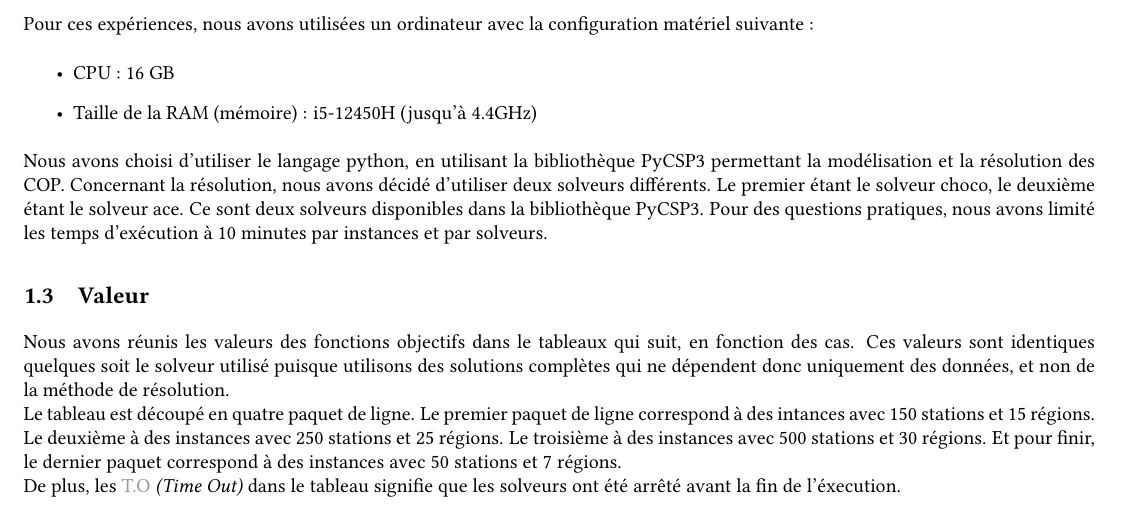
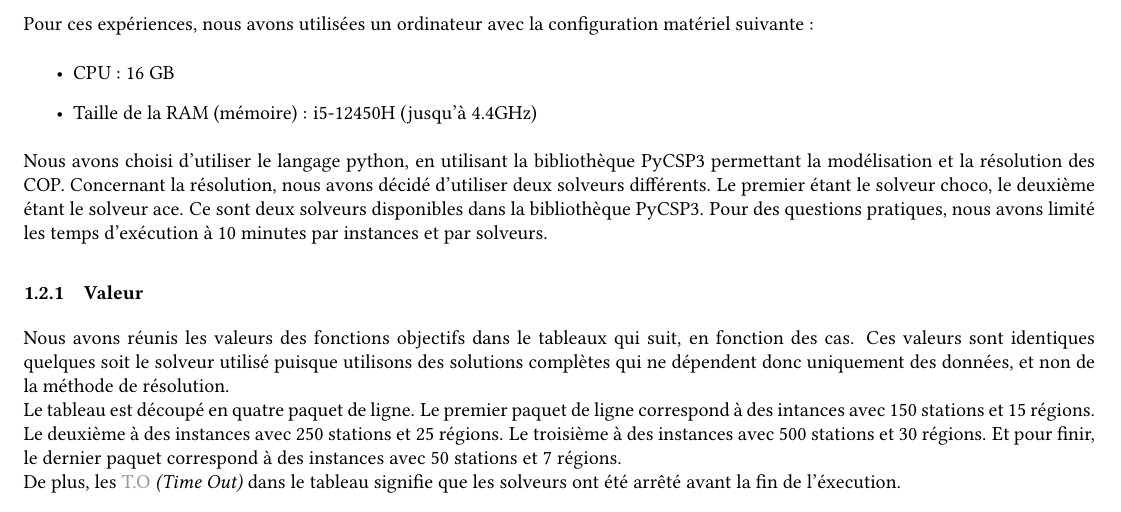
Before and after one commit to Paulpey13/MRO_PROJECT, a LaTeX document (Rapport/rapport.tex): part of page 4 of 7, cut so that both start at the same text. Compiled offline with pdfLaTeX.

Commit message:
Update Rapport

```diff
--- a/Rapport/rapport.tex
+++ b/Rapport/rapport.tex
@@ -130,7 +130,7 @@
 
       Nous avons choisi d'utiliser le langage python, en utilisant la bibliothèque PyCSP3 permettant la modélisation et la résolution des COP. Concernant la résolution, nous avons décidé d'utiliser deux solveurs différents. Le premier étant le solveur choco, le deuxième étant le solveur ace. Ce sont deux solveurs disponibles dans la bibliothèque PyCSP3. Pour des questions pratiques, nous avons limité les temps d'exécution à 10 minutes par instances et par solveurs.
 
-      \subsection{Valeur}
+      \subsubsection{Valeur}
 
         Nous avons réunis les valeurs des fonctions objectifs dans le tableaux qui suit, en fonction des cas. Ces valeurs sont identiques quelques soit le solveur utilisé puisque utilisons des solutions complètes qui ne dépendent donc uniquement des données, et non de la méthode de résolution. \\
         Le tableau est découpé en quatre paquet de ligne. Le premier paquet de ligne correspond à des intances avec 150 stations et 15 régions. Le deuxième à des instances avec 250 stations et 25 régions. Le troisième à des instances avec 500 stations et 30 régions. Et pour finir, le dernier paquet correspond à des instances avec 50 stations et 7 régions. \\
```
